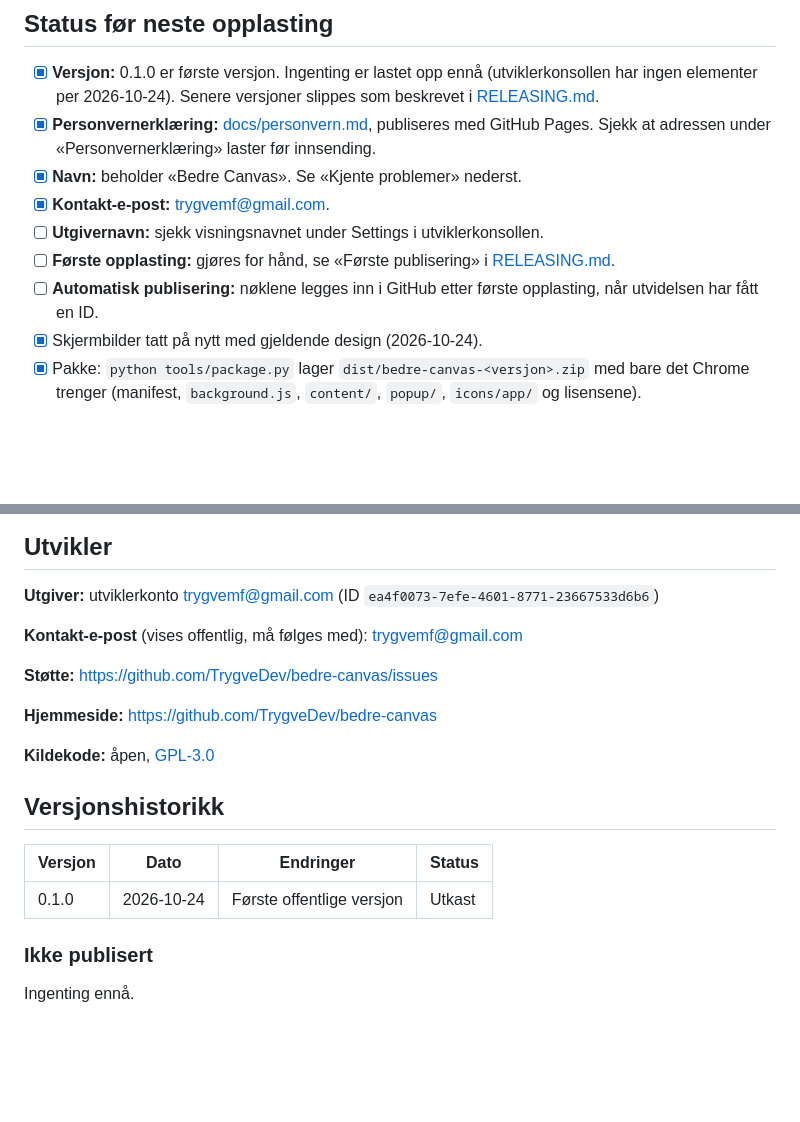
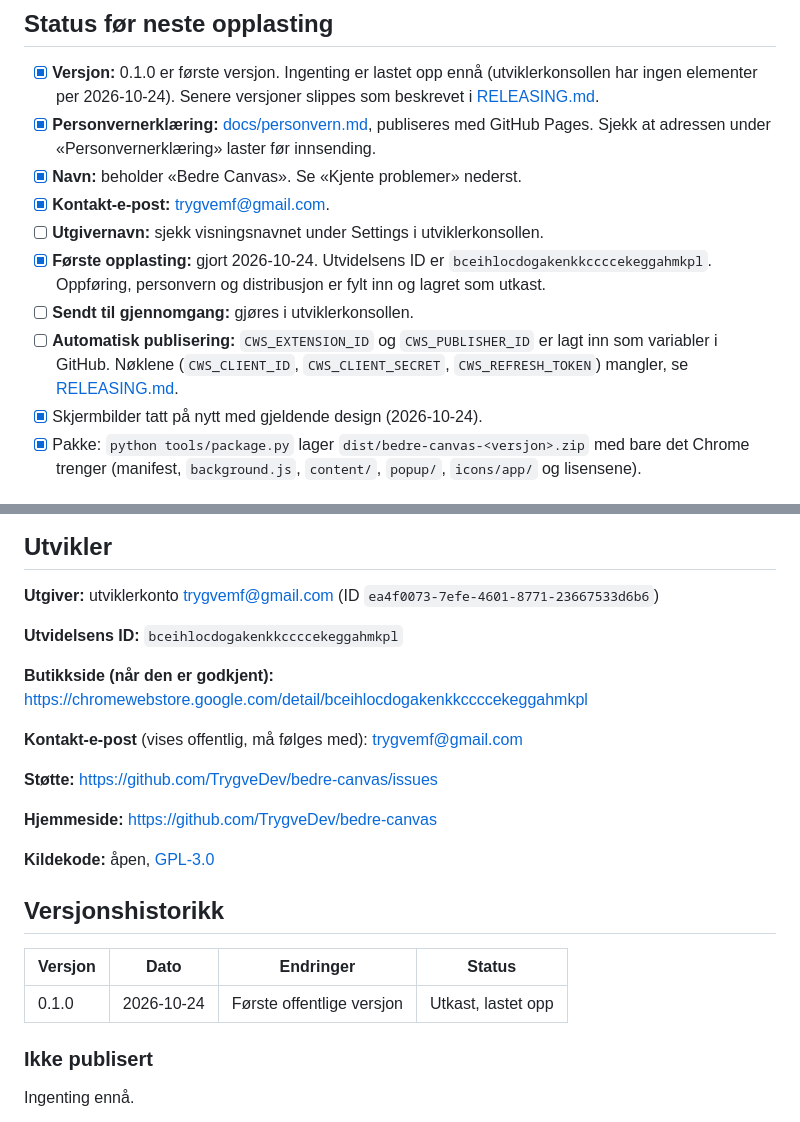
Before and after one commit to TrygveDev/bedre-canvas, a Markdown page: CHROMEWEBSTORE.md, 2 parts joined by grey strips. Rendered like a GitHub page; blank space fills up the shorter version.

Commit message:
Utvidelsens ID i Chrome Web Store
Co-Authored-By: Claude Opus 5.5 <noreply@anthropic.com>

```diff
--- a/CHROMEWEBSTORE.md
+++ b/CHROMEWEBSTORE.md
@@ -16,9 +16,12 @@ endres.
 - [x] **Navn:** beholder «Bedre Canvas». Se «Kjente problemer» nederst.
 - [x] **Kontakt-e-post:** trygvemf@gmail.com.
 - [ ] **Utgivernavn:** sjekk visningsnavnet under Settings i utviklerkonsollen.
-- [ ] **Første opplasting:** gjøres for hånd, se «Første publisering» i [RELEASING.md](RELEASING.md).
-- [ ] **Automatisk publisering:** nøklene legges inn i GitHub etter første opplasting, når
-      utvidelsen har fått en ID.
+- [x] **Første opplasting:** gjort 2026-10-24. Utvidelsens ID er `bceihlocdogakenkkccccekeggahmkpl`.
+      Oppføring, personvern og distribusjon er fylt inn og lagret som utkast.
+- [ ] **Sendt til gjennomgang:** gjøres i utviklerkonsollen.
+- [ ] **Automatisk publisering:** `CWS_EXTENSION_ID` og `CWS_PUBLISHER_ID` er lagt inn som
+      variabler i GitHub. Nøklene (`CWS_CLIENT_ID`, `CWS_CLIENT_SECRET`, `CWS_REFRESH_TOKEN`)
+      mangler, se [RELEASING.md](RELEASING.md).
 - [x] Skjermbilder tatt på nytt med gjeldende design (2026-10-24).
 - [x] Pakke: `python tools/package.py` lager `dist/bedre-canvas-<versjon>.zip` med bare det
       Chrome trenger (manifest, `background.js`, `content/`, `popup/`, `icons/app/` og lisensene).
@@ -180,6 +183,10 @@ erklæringen og datoen i den i samme pull request.
 
 **Utgiver:** utviklerkonto trygvemf@gmail.com (ID `ea4f0073-7efe-4601-8771-23667533d6b6`)
 
+**Utvidelsens ID:** `bceihlocdogakenkkccccekeggahmkpl`
+
+**Butikkside (når den er godkjent):** https://chromewebstore.google.com/detail/bceihlocdogakenkkccccekeggahmkpl
+
 **Kontakt-e-post** (vises offentlig, må følges med): trygvemf@gmail.com
 
 **Støtte:** https://github.com/TrygveDev/bedre-canvas/issues
@@ -192,7 +199,7 @@ erklæringen og datoen i den i samme pull request.
 
 | Versjon | Dato | Endringer | Status |
 | --- | --- | --- | --- |
-| 0.1.0 | 2026-10-24 | Første offentlige versjon | Utkast |
+| 0.1.0 | 2026-10-24 | Første offentlige versjon | Utkast, lastet opp |
 
 ### Ikke publisert
 
```
Also changed, not shown: RELEASING.md (+2 -2 lines).
